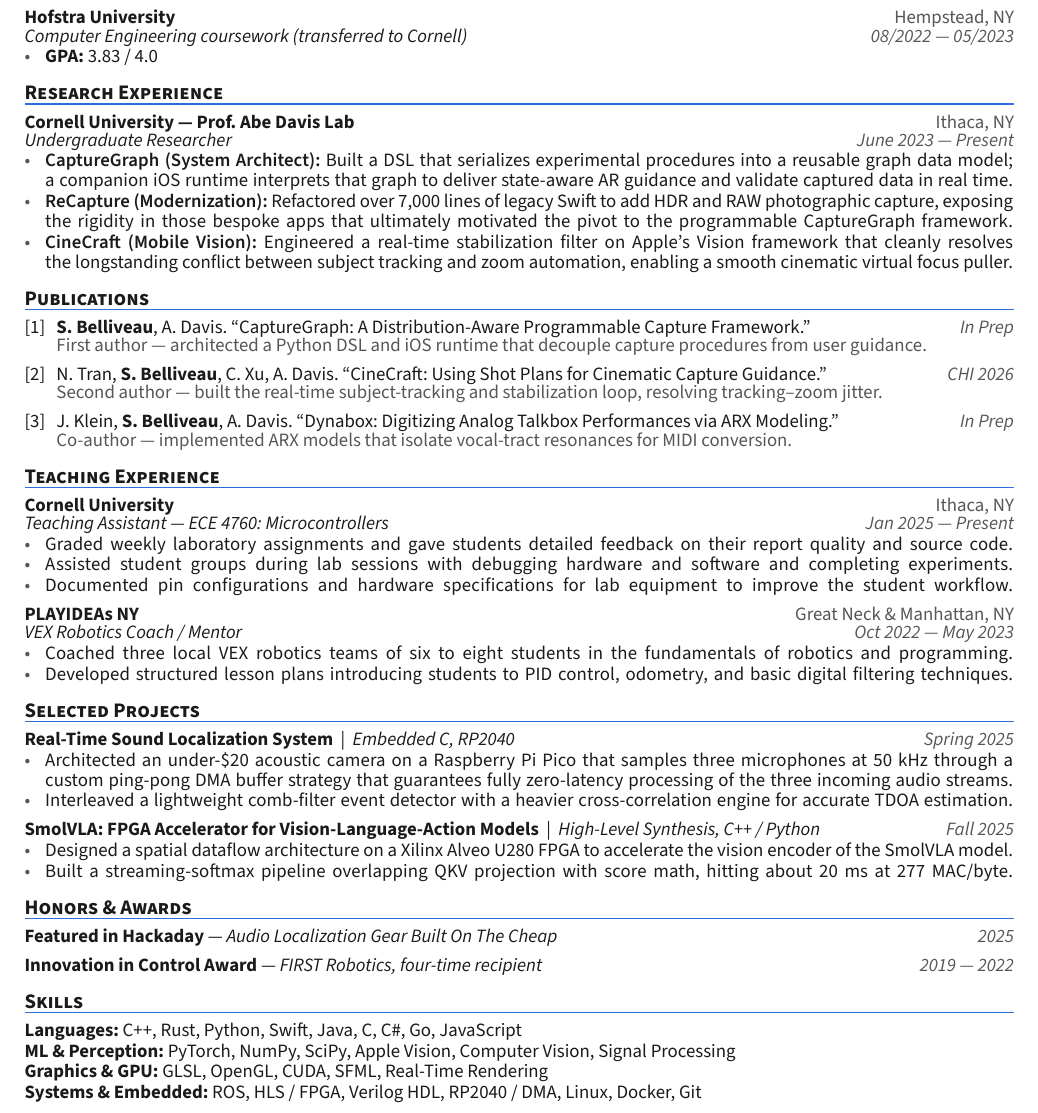
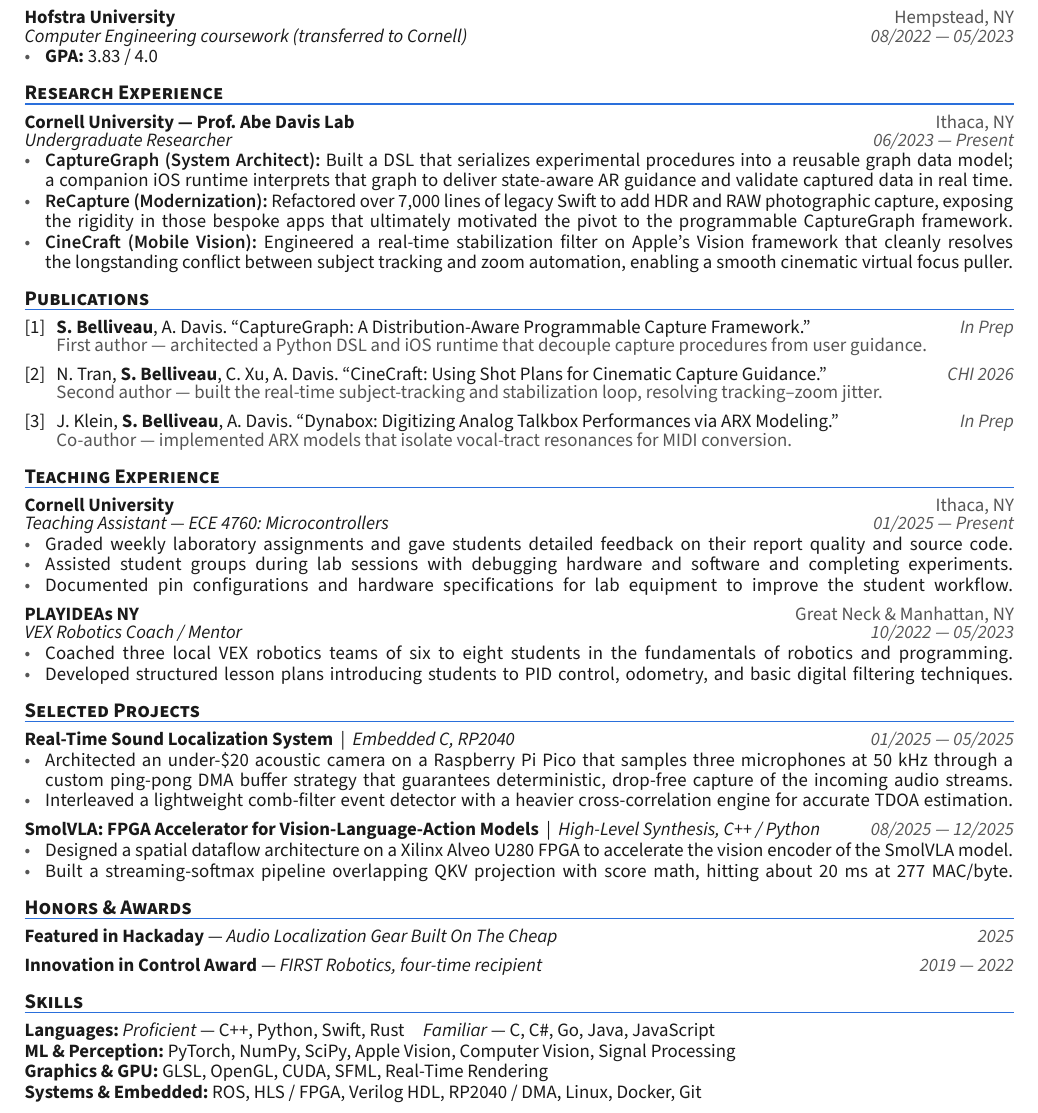
Before and after one commit to Sam-Belliveau/resume, a Typst document (variants/research.typ, which reads content/experience/2022-vex-robotics.typ, content/experience/2024-abe-davis-research.typ, content/experience/2025-ta-ece-4760.typ): part of the page, cut so that both start at the same text. Compiled offline with Typst 0.15.

Commit message:
Standardize date formats in experience and project entries for consistency

```diff
--- a/content/experience/2022-vex-robotics.typ
+++ b/content/experience/2022-vex-robotics.typ
@@ -4,7 +4,7 @@
   organization: "PLAYIDEAs NY",
   title: "VEX Robotics Coach / Mentor",
   location: "Great Neck & Manhattan, NY",
-  dates: "Oct 2022 — May 2023",
+  dates: "10/2022 — 05/2023",
   bullets: (
     bullet(
       line[Coached three local VEX robotics teams of six to eight students in the fundamentals of robotics and programming.],
--- a/content/experience/2024-abe-davis-research.typ
+++ b/content/experience/2024-abe-davis-research.typ
@@ -4,7 +4,7 @@
   organization: "Cornell University — Prof. Abe Davis Lab",
   title: "Undergraduate Researcher",
   location: "Ithaca, NY",
-  dates: "June 2023 — Present",
+  dates: "06/2023 — Present",
   bullets: (
     bullet(lead: "CaptureGraph (System Architect)",
       line[Built a DSL that serializes experimental procedures into a reusable graph data model;],
--- a/content/experience/2025-ta-ece-4760.typ
+++ b/content/experience/2025-ta-ece-4760.typ
@@ -4,7 +4,7 @@
   organization: "Cornell University",
   title: "Teaching Assistant — ECE 4760: Microcontrollers",
   location: "Ithaca, NY",
-  dates: "Jan 2025 — Present",
+  dates: "01/2025 — Present",
   bullets: (
     bullet(
       line[Graded weekly laboratory assignments and gave students detailed feedback on their report quality and source code.],
--- a/content/projects/2025-smolvla.typ
+++ b/content/projects/2025-smolvla.typ
@@ -3,7 +3,7 @@
 #let entry = project(
   title: "SmolVLA: FPGA Accelerator for Vision-Language-Action Models",
   tech: ("High-Level Synthesis", "C++ / Python"),
-  dates: "Fall 2025",
+  dates: "08/2025 — 12/2025",
   bullets: (
     bullet(
       line[Designed a spatial dataflow architecture on a Xilinx Alveo U280 FPGA to accelerate the vision encoder of the SmolVLA model.],
--- a/content/projects/2025-sound-localization.typ
+++ b/content/projects/2025-sound-localization.typ
@@ -3,12 +3,12 @@
 #let entry = project(
   title: "Real-Time Sound Localization System",
   tech: ("Embedded C", "RP2040"),
-  dates: "Spring 2025",
+  dates: "01/2025 — 05/2025",
   link: "https://github.com/Sam-Belliveau/Audio-Triangulation",
   bullets: (
     bullet(
       line[Architected an under-\$20 acoustic camera on a Raspberry Pi Pico that samples three microphones at 50 kHz through a],
-      line[custom ping-pong DMA buffer strategy that guarantees fully zero-latency processing of the three incoming audio streams.],
+      line[custom ping-pong DMA buffer strategy that guarantees deterministic, drop-free capture of the incoming audio streams.],
     ),
     bullet(
       line[Interleaved a lightweight comb-filter event detector with a heavier cross-correlation engine for accurate TDOA estimation.],
--- a/content/skills.typ
+++ b/content/skills.typ
@@ -20,7 +20,7 @@
 
 #let research = skills(
   category("Languages",
-    "C++", "Rust", "Python", "Swift", "Java", "C", "C#", "Go", "JavaScript"),
+    [#emph[Proficient] — C++, Python, Swift, Rust#h(1em)#emph[Familiar] — C, C\#, Go, Java, JavaScript]),
   category("ML & Perception",
     "PyTorch", "NumPy", "SciPy", "Apple Vision", "Computer Vision", "Signal Processing"),
   category("Graphics & GPU",
```
